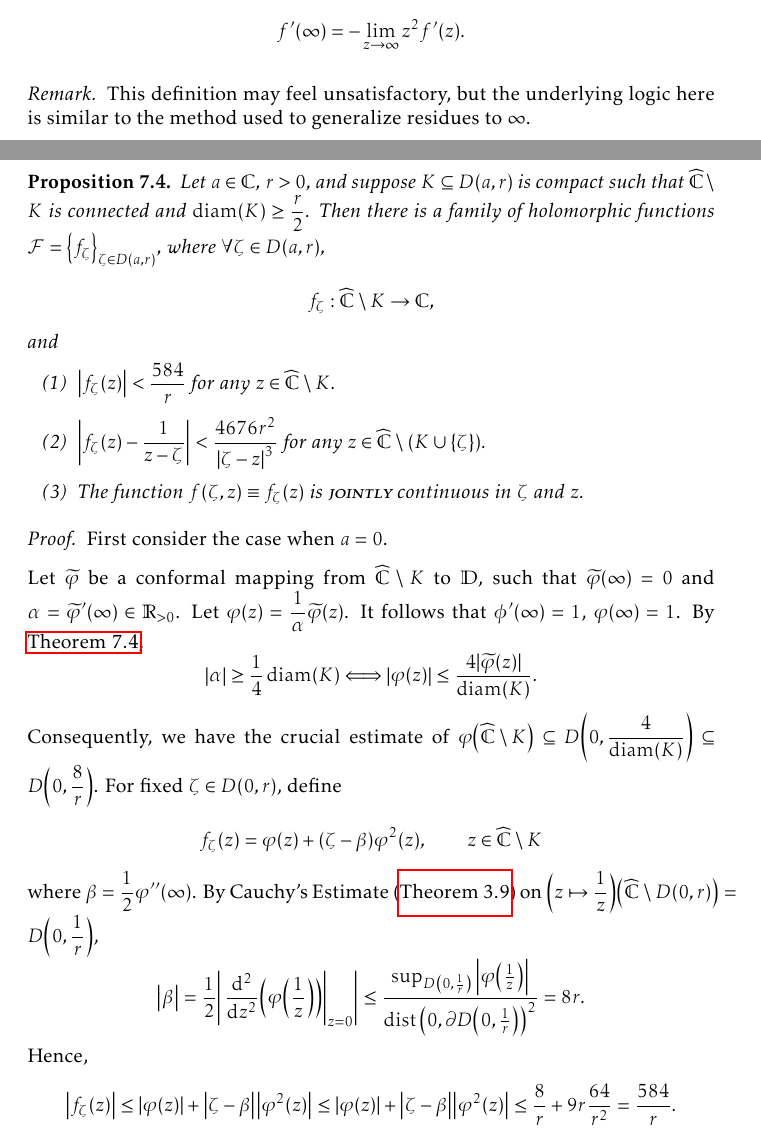
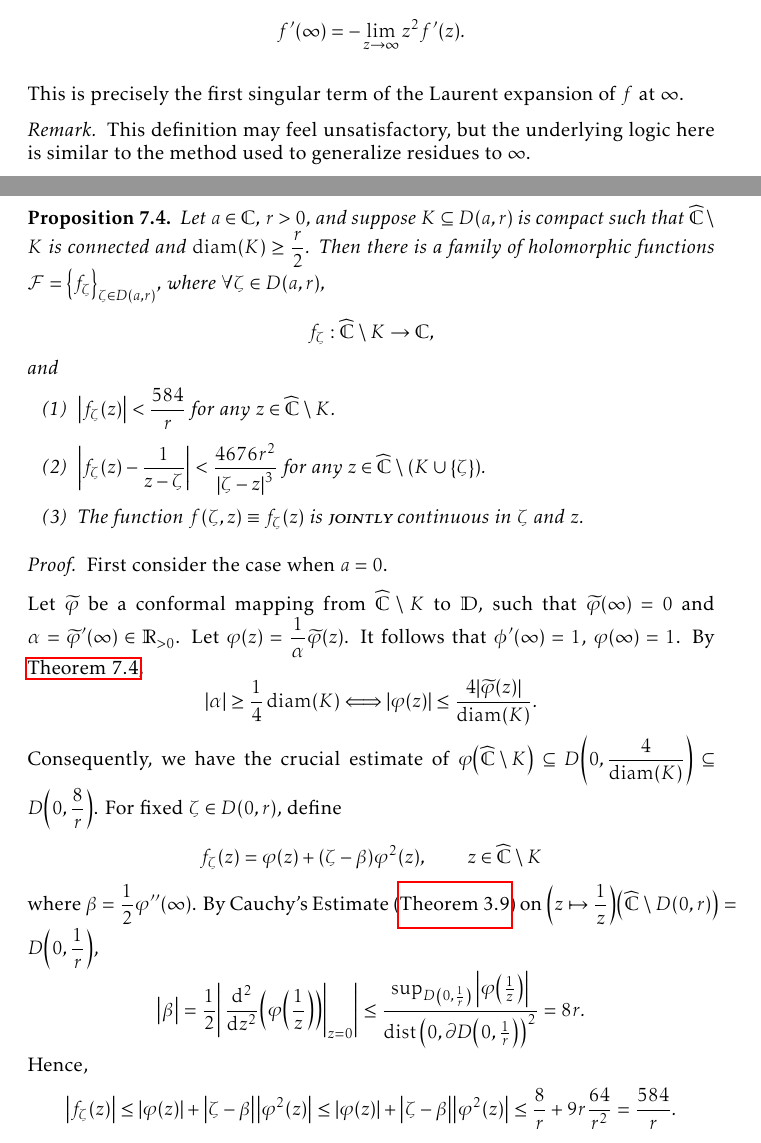
Before and after one commit to slipperking/complex-analysis-latex, a LaTeX document (main.tex): two parts of pages 166 and 168 of 188, joined at a grey line, cut so that both start at the same text. Compiled offline with pdfLaTeX.

Commit message:
overleaf_to_git (Tue Sep 16 09:44:49 2025 -0700): update main.tex from r21549 to r21551

```diff
--- a/main.tex
+++ b/main.tex
@@ -3775,7 +3775,7 @@ As we have previously seen, there is a prevalent notion in complex analysis that
 \begin{definition}
     Let \(R>0\), \(f:\mathbb{C}\setminus\overline{D(0,R)}\to\mathbb{C}\) be holomorphic such that \(f\) has a removable singularity at \(\infty\). Then we define the derivatives of \(f\) at \(\infty\) to be \[f^{(n)}(\infty)=\eval{\dv[n]{z}f\qty(\frac1z)}_{z=0}.\]
     In the case that \(n=1\), we have \[f'(\infty)=-\lim_{z\to\infty}z^2 f'\qty(z).\]
-\end{definition}
+\end{definition} This is precisely the first singular term of the Laurent expansion of \(f\) at \(\infty\).
 \begin{remark}
     This definition may feel unsatisfactory, but the underlying logic here is similar to the method used to generalize residues to \(\infty\).
 \end{remark}
@@ -3809,7 +3809,7 @@ Let \(z=f^{-1}(w)\). Then we have
     Let \(a\in\mathbb{C}\), \(r>0\), and suppose \(K\subseteq D(a,r)\) is compact such that \(\extcomplex\setminus K\) is connected and \(\diam(K)\geq\frac r2\). Then there is a family of holomorphic functions \(\mathcal{F}=\qty{f_\zeta}_{\zeta\in D(a,r)}\), where \(\forall\zeta\in D(a,r)\), \[f_\zeta:\extcomplex\setminus K\to\mathbb{C},\] and
     \begin{enumerate}
         \item \(\abs{f_\zeta(z)}<\frac{584}{r}\) for any \(z\in\extcomplex\setminus K\).
-        \item \(\abs{f_\zeta(z)-\frac{1}{z-\zeta}}<\frac{4676r^2}{\abs{\zeta-z}^3}\) for any \(z\in\extcomplex\setminus\qty(K\cup\qty{\zeta})\).
+        \item \(\abs{f_\zeta(z)-\frac{1}{z-\zeta}}<\frac{4676r^2}{\abs{\zeta-z}^3}\) for any \(z\in\extcomplex\setminus\qty(K\cup\qty{\zeta})\).\label{itm:complementbiholomorphismquarterestimate_absolute584r}
         \item The function \(f(\zeta,z)\equiv f_\zeta(z)\) is \textscsl{jointly} continuous in \(\zeta\) and \(z\).
     \end{enumerate}
 \end{proposition}
@@ -3817,7 +3817,9 @@ Let \(z=f^{-1}(w)\). Then we have
     First consider the case when \(a=0\).
 
     Let \(\widetilde{\varphi}\) be a conformal mapping from \(\extcomplex\setminus K\) to \(\mathbb{D}\), such that \(\widetilde{\varphi}(\infty)=0\) and \(\alpha=\widetilde{\varphi}'(\infty)\in\mathbb{R}_{>0}\). Let \(\varphi(z)=\frac{1}{\alpha}\widetilde{\varphi}(z)\). It follows that \(\phi'(\infty)=1\), \(\varphi(\infty)=1\). By \autoref{prop:complementbiholomorphismquarterestimate}, \[\abs{\alpha}\geq\frac{1}{4}\diam(K)\Longleftrightarrow\abs{\varphi(z)}\leq\frac{4\abs{\widetilde{\varphi}(z)}}{\diam(K)}.\] Consequently, we have the crucial estimate of \(\varphi\qty(\extcomplex\setminus K)\subseteq D\qty(0,\frac{4}{\diam(K)})\subseteq D\qty(0,\frac{8}{r})\). For fixed \(\zeta\in D(0,r)\), define \[f_\zeta(z)=\varphi(z)+(\zeta-\beta)\varphi^2(z),\qquad z\in\extcomplex\setminus K\] where \(\beta=\frac{1}{2}\varphi''(\infty)\). By Cauchy's Estimate (\autoref{thm:cauchysestimate}) on \(\qty(z\mapsto\frac{1}{z})\qty(\extcomplex\setminus D(0,r))=D\qty(0,\frac{1}{r})\), \[\abs{\beta}=\frac{1}{2}\abs{\eval{\dv[2]{z}(\varphi\qty(\frac{1}{z}))}_{z=0}}\leq\frac{\sup_{D\qty(0,\frac1r)}\abs{\varphi\qty(\frac{1}{z})}}{\operatorname{dist}\qty(0,\partial D\qty(0,\frac{1}{r}))^2}=8r.\]
-    Hence, \[\abs{f_\zeta(z)}\leq \abs{\varphi(z)}+\abs{\zeta-\beta}\abs{\varphi^2(z)}\leq\abs{\varphi(z)}+\abs{\zeta-\beta}\abs{\varphi^2(z)}\leq\frac{8}{r}+9r\frac{64}{r^2}=\frac{584}{r}.\]
+    Hence, \[\abs{f_\zeta(z)}\leq \abs{\varphi(z)}+\abs{\zeta-\beta}\abs{\varphi^2(z)}\leq\abs{\varphi(z)}+\abs{\zeta-\beta}\abs{\varphi^2(z)}\leq\frac{8}{r}+9r\frac{64}{r^2}=\frac{584}{r}.\] This is \ref{itm:complementbiholomorphismquarterestimate_absolute584r}.
+
+
 \end{proof}
 \begin{proposition}\label{prop:diracdeltaapproximation}
     Suppose \[\lambda(z)=
```
